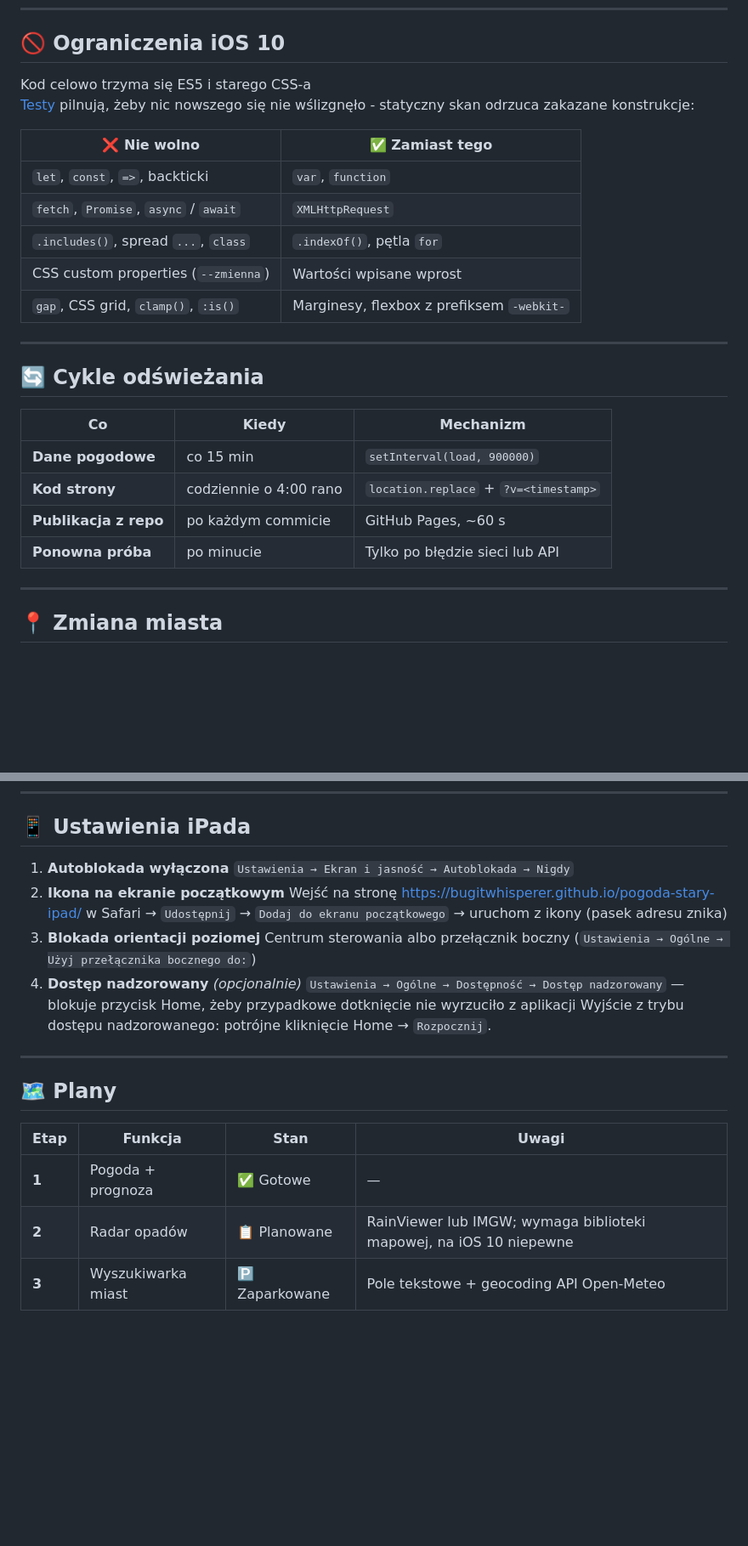
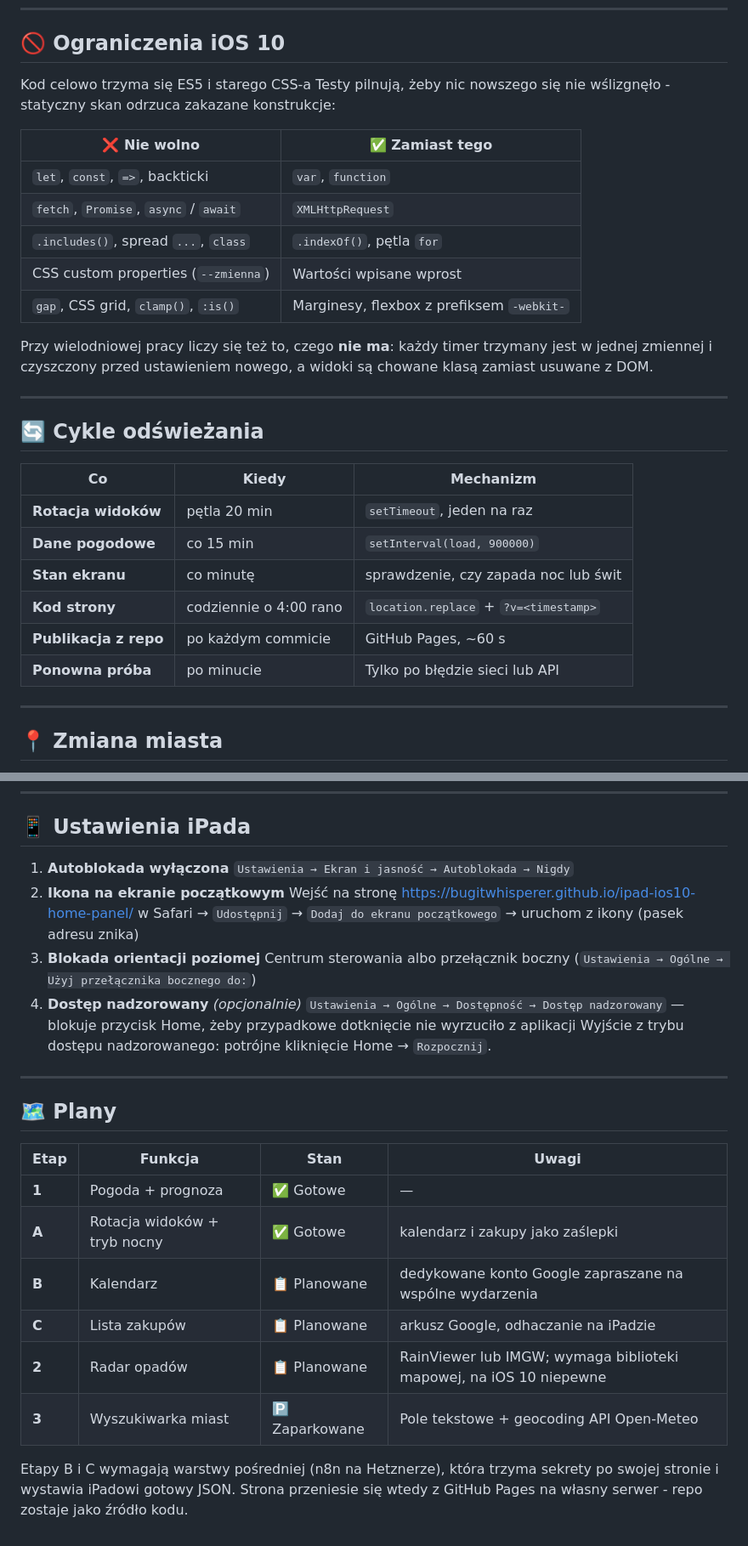
Before and after one commit to bugITwhisperer/ipad-ios10-home-panel, a Markdown page: README.md, 2 parts joined by grey strips. Shown at 85% size. GitHub-like rendering; blank space fills up the shorter version.

```diff
--- a/README.md
+++ b/README.md
@@ -91,27 +127,31 @@ graph TD
 
 ## 🚫 Ograniczenia iOS 10
 
-Kod celowo trzyma się ES5 i starego CSS-a <br>
-[Testy](#-testy) pilnują, żeby nic nowszego się nie wślizgnęło - statyczny skan odrzuca zakazane konstrukcje:
+Kod celowo trzyma się ES5 i starego CSS-a
+Testy pilnują, żeby nic nowszego się nie wślizgnęło - statyczny skan odrzuca zakazane konstrukcje:
 
-| ❌ Nie wolno                              | ✅ Zamiast tego                              |
-| ----------------------------------------- | -------------------------------------------- |
-| `let`, `const`, `=>`, backticki           | `var`, `function`                            |
-| `fetch`, `Promise`, `async` / `await`     | `XMLHttpRequest`                             |
-| `.includes()`, spread `...`, `class`      | `.indexOf()`, pętla `for`                    |
-| CSS custom properties (`--zmienna`)       | Wartości wpisane wprost                      |
-| `gap`, CSS grid, `clamp()`, `:is()`       | Marginesy, flexbox z prefiksem `-webkit-`    |
+| ❌ Nie wolno                           | ✅ Zamiast tego                            |
+| ------------------------------------- | ----------------------------------------- |
+| `let`, `const`, `=>`, backticki       | `var`, `function`                         |
+| `fetch`, `Promise`, `async` / `await` | `XMLHttpRequest`                          |
+| `.includes()`, spread `...`, `class`  | `.indexOf()`, pętla `for`                 |
+| CSS custom properties (`--zmienna`)   | Wartości wpisane wprost                   |
+| `gap`, CSS grid, `clamp()`, `:is()`   | Marginesy, flexbox z prefiksem `-webkit-` |
+
+Przy wielodniowej pracy liczy się też to, czego **nie ma**: każdy timer trzymany jest w jednej zmiennej i czyszczony przed ustawieniem nowego, a widoki są chowane klasą zamiast usuwane z DOM.
 
 ---
 
 ## 🔄 Cykle odświeżania
 
-| Co                       | Kiedy              | Mechanizm                                    |
-| ------------------------ | ------------------ | -------------------------------------------- |
-| **Dane pogodowe**        | co 15 min          | `setInterval(load, 900000)`                  |
-| **Kod strony**           | codziennie o 4:00 rano  | `location.replace` + `?v=<timestamp>`        |
-| **Publikacja z repo**    | po każdym commicie | GitHub Pages, ~60 s                          |
-| **Ponowna próba**        | po minucie         | Tylko po błędzie sieci lub API               |
+| Co                    | Kiedy                  | Mechanizm                             |
+| --------------------- | ---------------------- | ------------------------------------- |
+| **Rotacja widoków**   | pętla 20 min           | `setTimeout`, jeden na raz            |
+| **Dane pogodowe**     | co 15 min              | `setInterval(load, 900000)`           |
+| **Stan ekranu**       | co minutę              | sprawdzenie, czy zapada noc lub świt  |
+| **Kod strony**        | codziennie o 4:00 rano | `location.replace` + `?v=<timestamp>` |
+| **Publikacja z repo** | po każdym commicie     | GitHub Pages, ~60 s                   |
+| **Ponowna próba**     | po minucie             | Tylko po błędzie sieci lub API        |
 
 ---
 
@@ -132,22 +172,23 @@ var LON = 22.5684;
 
 ## 📱 Ustawienia iPada
 
-1. **Autoblokada wyłączona**
-   `Ustawienia → Ekran i jasność → Autoblokada → Nigdy`
-2. **Ikona na ekranie początkowym**
-   Wejść na stronę https://bugitwhisperer.github.io/pogoda-stary-ipad/ w Safari → `Udostępnij` → `Dodaj do ekranu początkowego` → uruchom z ikony (pasek adresu znika)
-3. **Blokada orientacji poziomej**
-   Centrum sterowania albo przełącznik boczny (`Ustawienia → Ogólne → Użyj przełącznika bocznego do:`)
-4. **Dostęp nadzorowany** _(opcjonalnie)_
-   `Ustawienia → Ogólne → Dostępność → Dostęp nadzorowany` — blokuje przycisk Home, żeby przypadkowe dotknięcie nie wyrzuciło z aplikacji
+1. **Autoblokada wyłączona** `Ustawienia → Ekran i jasność → Autoblokada → Nigdy`
+2. **Ikona na ekranie początkowym** Wejść na stronę <https://bugitwhisperer.github.io/ipad-ios10-home-panel/> w Safari → `Udostępnij` → `Dodaj do ekranu początkowego` → uruchom z ikony (pasek adresu znika)
+3. **Blokada orientacji poziomej** Centrum sterowania albo przełącznik boczny (`Ustawienia → Ogólne → Użyj przełącznika bocznego do:`)
+4. **Dostęp nadzorowany** _(opcjonalnie)_ `Ustawienia → Ogólne → Dostępność → Dostęp nadzorowany` — blokuje przycisk Home, żeby przypadkowe dotknięcie nie wyrzuciło z aplikacji
    Wyjście z trybu dostępu nadzorowanego: potrójne kliknięcie Home → `Rozpocznij`.
 
 ---
 
 ## 🗺️ Plany
 
-| Etap  | Funkcja                | Stan            | Uwagi                                                                 |
-| ----- | ---------------------- | --------------- | --------------------------------------------------------------------- |
-| **1** | Pogoda + prognoza      | ✅ Gotowe       | —                                                                     |
-| **2** | Radar opadów           | 📋 Planowane    | RainViewer lub IMGW; wymaga biblioteki mapowej, na iOS 10 niepewne    |
-| **3** | Wyszukiwarka miast     | 🅿️ Zaparkowane  | Pole tekstowe + geocoding API Open-Meteo                              |
+| Etap  | Funkcja                      | Stan           | Uwagi                                                              |
+| ----- | ---------------------------- | -------------- | ------------------------------------------------------------------ |
+| **1** | Pogoda + prognoza            | ✅ Gotowe       | —                                                                  |
+| **A** | Rotacja widoków + tryb nocny | ✅ Gotowe       | kalendarz i zakupy jako zaślepki                                   |
+| **B** | Kalendarz                    | 📋 Planowane   | dedykowane konto Google zapraszane na wspólne wydarzenia           |
+| **C** | Lista zakupów                | 📋 Planowane   | arkusz Google, odhaczanie na iPadzie                               |
+| **2** | Radar opadów                 | 📋 Planowane   | RainViewer lub IMGW; wymaga biblioteki mapowej, na iOS 10 niepewne |
+| **3** | Wyszukiwarka miast           | 🅿️ Zaparkowane | Pole tekstowe + geocoding API Open-Meteo                           |
+
+Etapy B i C wymagają warstwy pośredniej (n8n na Hetznerze), która trzyma sekrety po swojej stronie i wystawia iPadowi gotowy JSON. Strona przeniesie się wtedy z GitHub Pages na własny serwer - repo zostaje jako źródło kodu.
```
Also changed, not shown: other parts of README.md (+68 -32 lines), README.en.md (added, +196 -0 lines).
